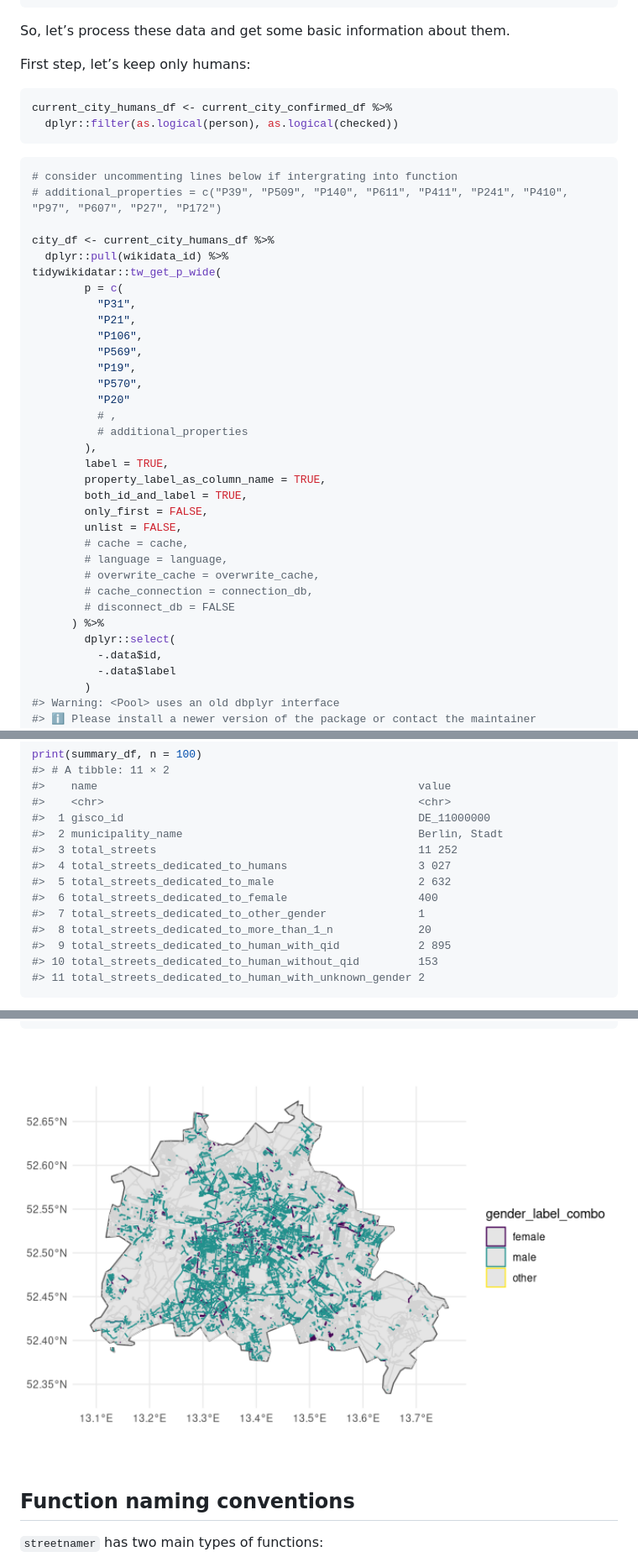
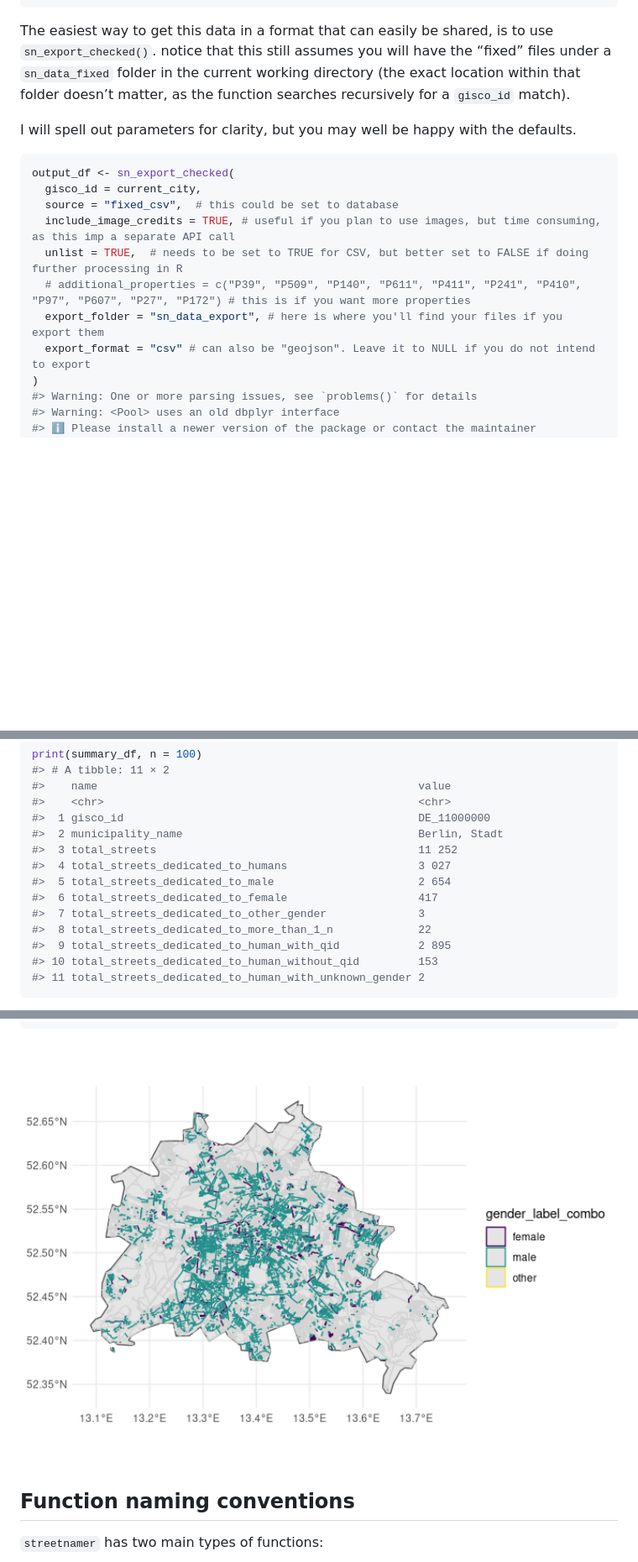
Before and after one commit to EDJNet/streetnamer, a Markdown page: README.md, 3 parts joined by grey strips. Shown at 84% size. GitHub-like rendering; pictures changed too: man/figures/README-unnamed-chunk-14-1.png (added); blank space fills up the shorter version.

````diff
--- a/README.md
+++ b/README.md
@@ -304,48 +304,26 @@ current_city_confirmed_df
 #> # ℹ Use `print(n = ...)` to see more rows, and `colnames()` to see all variable names
 ```
 
-So, let’s process these data and get some basic information about them.
+The easiest way to get this data in a format that can easily be shared,
+is to use `sn_export_checked()`. notice that this still assumes you will
+have the “fixed” files under a `sn_data_fixed` folder in the current
+working directory (the exact location within that folder doesn’t matter,
+as the function searches recursively for a `gisco_id` match).
 
-First step, let’s keep only humans:
+I will spell out parameters for clarity, but you may well be happy with
+the defaults.
 
 ``` r
-current_city_humans_df <- current_city_confirmed_df %>%
-  dplyr::filter(as.logical(person), as.logical(checked))
-```
-
-``` r
-# consider uncommenting lines below if intergrating into function
-# additional_properties = c("P39", "P509", "P140", "P611", "P411", "P241", "P410", "P97", "P607", "P27", "P172")
-
-city_df <- current_city_humans_df %>%
-  dplyr::pull(wikidata_id) %>%
-tidywikidatar::tw_get_p_wide(
-        p = c(
-          "P31",
-          "P21",
-          "P106",
-          "P569",
-          "P19",
-          "P570",
-          "P20"
-          # ,
-          # additional_properties
-        ),
-        label = TRUE,
-        property_label_as_column_name = TRUE,
-        both_id_and_label = TRUE,
-        only_first = FALSE,
-        unlist = FALSE,
-        # cache = cache,
-        # language = language,
-        # overwrite_cache = overwrite_cache,
-        # cache_connection = connection_db,
-        # disconnect_db = FALSE
-      ) %>%
-        dplyr::select(
-          -.data$id,
-          -.data$label
-        )
+output_df <- sn_export_checked(
+  gisco_id = current_city,
+  source = "fixed_csv",  # this could be set to database
+  include_image_credits = TRUE, # useful if you plan to use images, but time consuming, as this imp a separate API call
+  unlist = TRUE,  # needs to be set to TRUE for CSV, but better set to FALSE if doing further processing in R
+  # additional_properties = c("P39", "P509", "P140", "P611", "P411", "P241", "P410", "P97", "P607", "P27", "P172") # this is if you want more properties
+  export_folder = "sn_data_export", # here is where you'll find your files if you export them
+  export_format = "csv" # can also be "geojson". Leave it to NULL if you do not intend to export
+)
+#> Warning: One or more parsing issues, see `problems()` for details
 #> Warning: <Pool> uses an old dbplyr interface
 #> ℹ Please install a newer version of the package or contact the maintainer
 #> This warning is displayed once every 8 hours.
@@ -500,10 +399,10 @@ print(summary_df, n = 100)
 #>  2 municipality_name                                    Berlin, Stadt
 #>  3 total_streets                                        11 252
 #>  4 total_streets_dedicated_to_humans                    3 027
-#>  5 total_streets_dedicated_to_male                      2 632
-#>  6 total_streets_dedicated_to_female                    400
-#>  7 total_streets_dedicated_to_other_gender              1
-#>  8 total_streets_dedicated_to_more_than_1_n             20
+#>  5 total_streets_dedicated_to_male                      2 654
+#>  6 total_streets_dedicated_to_female                    417
+#>  7 total_streets_dedicated_to_other_gender              3
+#>  8 total_streets_dedicated_to_more_than_1_n             22
 #>  9 total_streets_dedicated_to_human_with_qid            2 895
 #> 10 total_streets_dedicated_to_human_without_qid         153
 #> 11 total_streets_dedicated_to_human_with_unknown_gender 2
@@ -527,7 +426,7 @@ ggplot2::ggplot() +
   ggplot2::theme_minimal()
 ```
 
-<img src="man/figures/README-unnamed-chunk-15-1.png" width="100%" />
+<img src="man/figures/README-unnamed-chunk-14-1.png" width="100%" />
 
 ## Function naming conventions
 
````
Also changed, not shown: other parts of README.md (+23 -102 lines), 1 other file.
